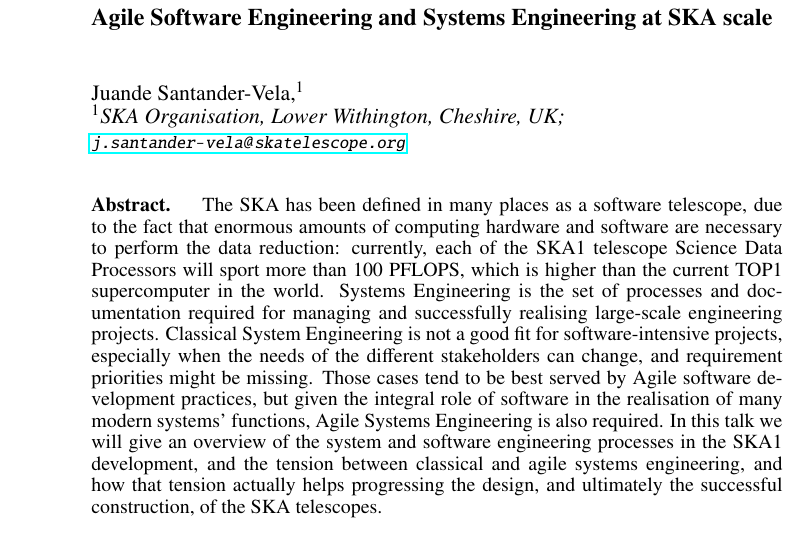
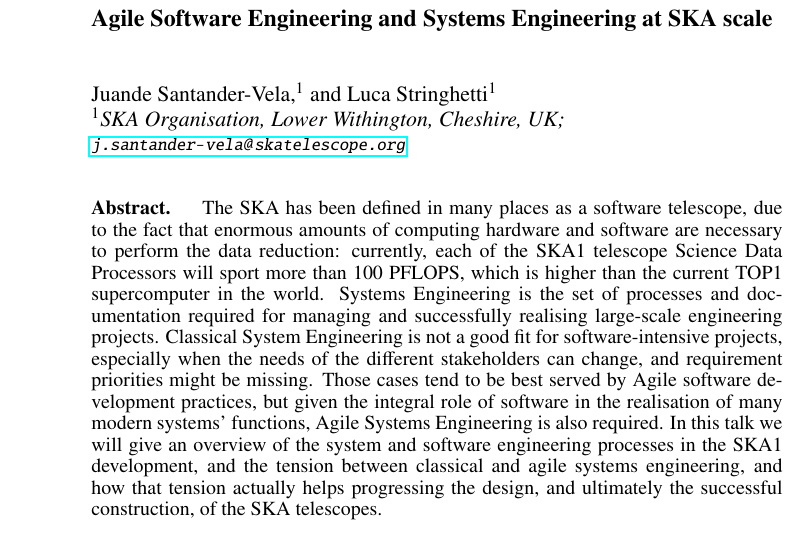
Before and after one commit to juandesant/adass-xxvii-manuscript-agile-system-engineering, a LaTeX paper (O4-4.tex): part of page 1 of 7, cut so that both start at the same text. Compiled offline with pdfLaTeX.

Commit message:
Added Luca as co-author

```diff
--- a/O4-4.tex
+++ b/O4-4.tex
@@ -33,7 +33,7 @@
 % Use mixed case type for the shortened title
 % Ensure shortened title does not cause an overfull hbox LaTeX error
 % See ASPmanual2010.pdf 2.1.4  and ManuscriptInstructions.pdf for more details
-\markboth{Juande Santander-Vela}{Agile Software and Systems Engineering}
+\markboth{J. Santander-Vela, L. Stringhetti}{Agile Software and Systems Engineering}
 
 \begin{document}
 
@@ -47,12 +47,13 @@
 % authors share an affiliation this should be in a single \affil which can then
 % be referenced for several author names.
 % See ManuscriptInstructions.pdf and ASPmanual2010.pdf 3.1.4 for more details
-\author{Juande Santander-Vela,$^1$
+\author{Juande Santander-Vela,$^1$ and Luca Stringhetti$^1$
 \affil{$^1$SKA Organisation, Lower Withington, Cheshire, UK; \email{j.santander-vela@skatelescope.org}}
 }
 
 % This section is for ADS Processing.  There must be one line per author.
 \paperauthor{Juande Santander-Vela}{j.santander-vela@skatelescope.org}{orcid.org/0000-0002-2660-510X}{SKA Organisation}{Project Engineering}{Lower Withington}{Cheshire}{SK11 9DL}{United Kingdom}
+\paperauthor{Luca Stringhetti}{l.stringhetti@skatelescope.org}{}{SKA Organisation}{Project Engineering}{Lower Withington}{Cheshire}{SK11 9DL}{United Kingdom}
 
 \begin{abstract}
 The SKA has been defined in many places as a software telescope, due to the fact that enormous amounts of computing hardware and software are necessary to perform the data reduction: currently, each of the SKA1 telescope Science Data Processors will sport more than 100 PFLOPS, which is higher than the current TOP#1 supercomputer in the world. Systems Engineering is the set of processes and documentation required for managing and successfully realising large-scale engineering projects. Classical System Engineering is not a good fit for software-intensive projects, especially when the needs of the different stakeholders can change, and requirement priorities might be missing. Those cases tend to be best served by Agile software development practices, but given the integral role of software in the realisation of many modern systems’ functions, Agile Systems Engineering is also required. In this talk we will give an overview of the system and software engineering processes in the SKA1 development, and the tension between classical and agile systems engineering, and how that tension actually helps progressing the design, and ultimately the successful construction, of the SKA telescopes.
```
